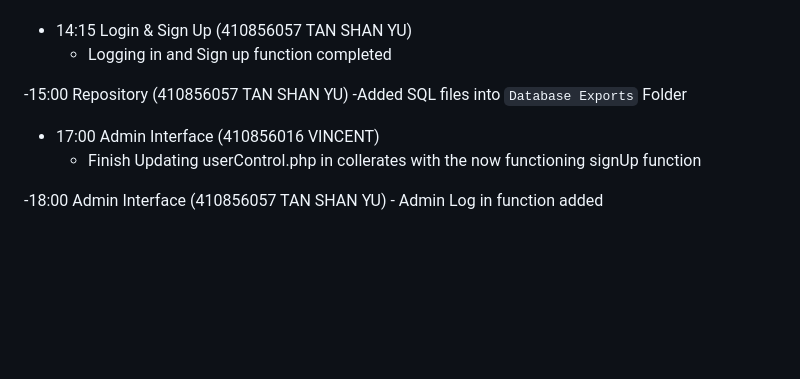
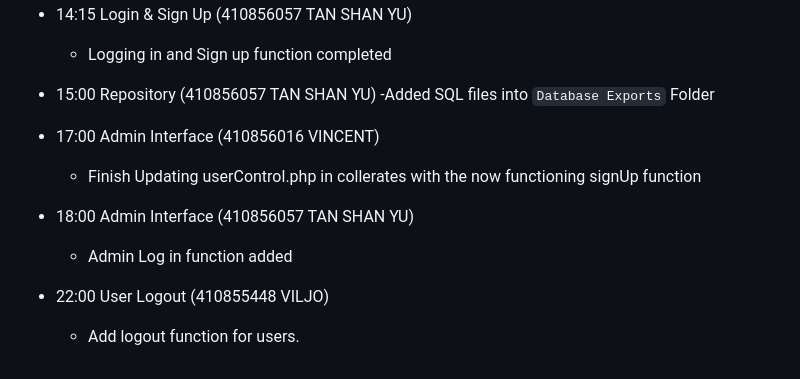
Before and after one commit to Knivlac/OSP-OnlineWeb, a Markdown page: doc/project_documentation.md, the part around one of its changes. Drawn GitHub-style; blank space fills up the shorter version.

```diff
--- a/doc/project_documentation.md
+++ b/doc/project_documentation.md
@@ -111,11 +110,14 @@
 - 14:15 Login & Sign Up (410856057 TAN SHAN YU)
     - Logging in and Sign up function completed
 
--15:00 Repository (410856057 TAN SHAN YU)
+- 15:00 Repository (410856057 TAN SHAN YU)
     -Added SQL files into `Database Exports` Folder
 
 - 17:00 Admin Interface (410856016 VINCENT)
     - Finish Updating userControl.php in collerates with the now functioning signUp function
 
--18:00 Admin Interface (410856057 TAN SHAN YU)
+- 18:00 Admin Interface (410856057 TAN SHAN YU)
     - Admin Log in function added
+
+- 22:00 User Logout (410855448 VILJO)
+    - Add logout function for users.
```
Also changed, not shown: other parts of doc/project_documentation.md (+0 -1 lines).
